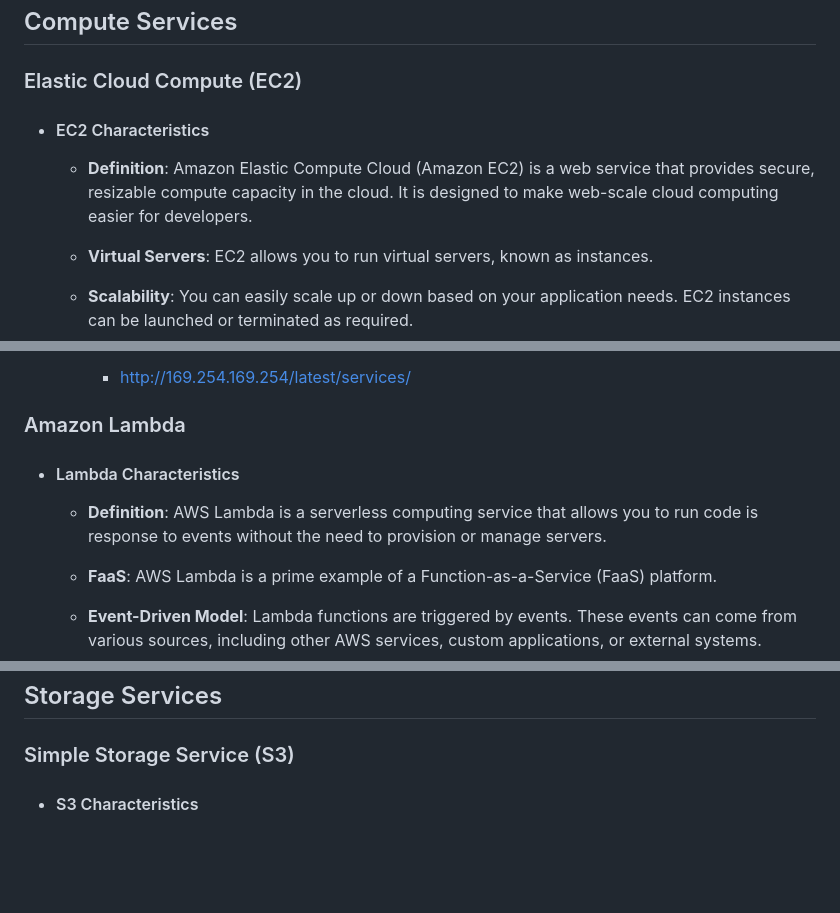
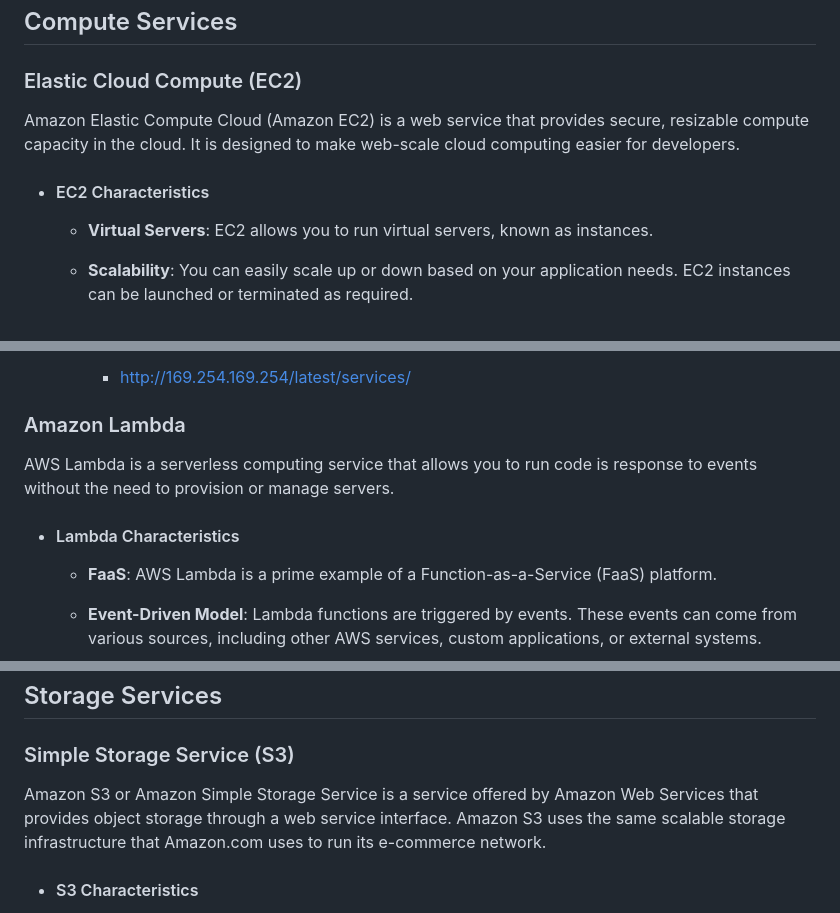
Before and after one commit to m-ashry-eg/SAA-C03, a Markdown page: notes/README.md, 3 parts joined by grey strips. Rendered like a GitHub page; blank space fills up the shorter version.

```diff
--- a/notes/README.md
+++ b/notes/README.md
@@ -19,10 +19,10 @@ A compilation of notes for the SAA-C03 exam. These notes are meticulously organi
 
 ### Elastic Cloud Compute (EC2)
 
+Amazon Elastic Compute Cloud (Amazon EC2) is a web service that provides secure, resizable compute capacity in the cloud.
+It is designed to make web-scale cloud computing easier for developers.
+
 - #### EC2 Characteristics
-
-  - **Definition**: Amazon Elastic Compute Cloud (Amazon EC2) is a web service that provides secure, resizable compute capacity in the cloud.
-  It is designed to make web-scale cloud computing easier for developers.
 
   - **Virtual Servers**: EC2 allows you to run virtual servers, known as instances.
 
@@ -211,9 +211,9 @@ A compilation of notes for the SAA-C03 exam. These notes are meticulously organi
 
 ### Amazon Lambda
 
+ AWS Lambda is a serverless computing service that allows you to run code is response to events without the need to provision or manage servers.
+
 - #### Lambda Characteristics
-
-  - **Definition**: AWS Lambda is a serverless computing service that allows you to run code is response to events without the need to provision or manage servers.
 
   - **FaaS**: AWS Lambda is a prime example of a Function-as-a-Service (FaaS) platform.
 
@@ -339,6 +339,9 @@ A compilation of notes for the SAA-C03 exam. These notes are meticulously organi
 ## Storage Services
 
 ### Simple Storage Service (S3)
+
+Amazon S3 or Amazon Simple Storage Service is a service offered by Amazon Web Services that provides object storage through a web service interface. Amazon
+S3 uses the same scalable storage infrastructure that Amazon.com uses to run its e-commerce network.
 
 - #### S3 Characteristics
 
```
